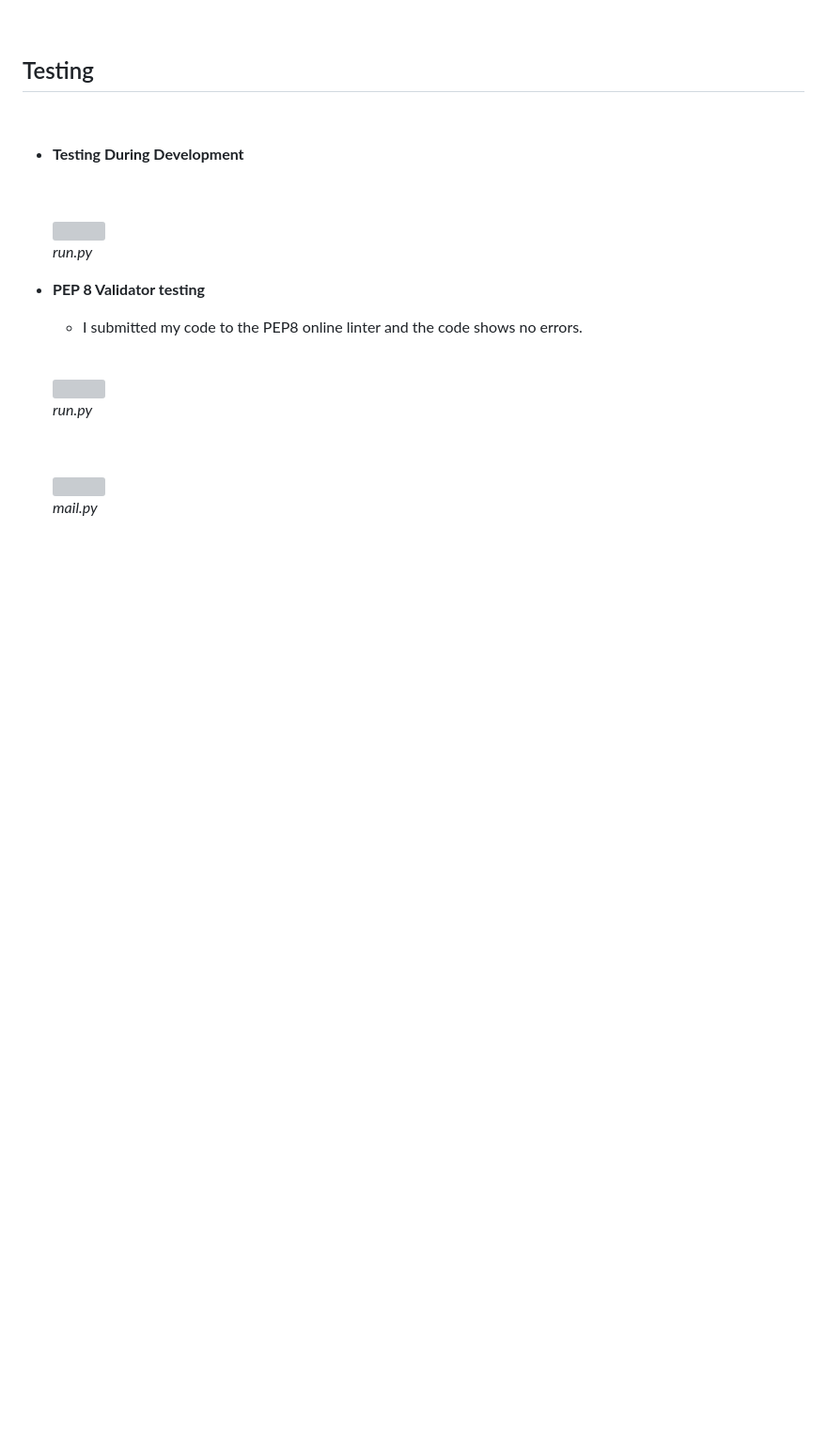
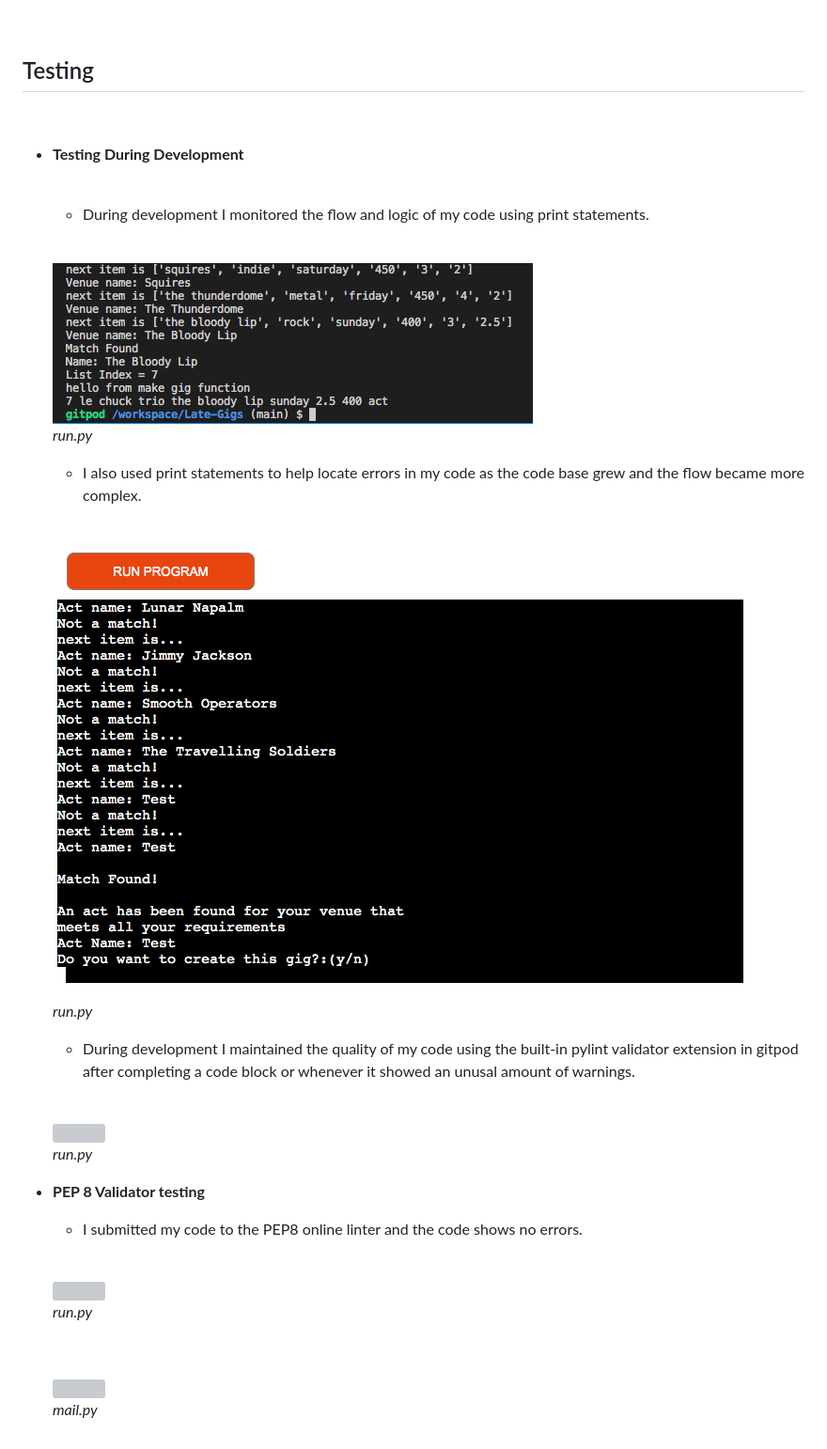
Before and after one commit to davidcalikes/Late-Gigs, a Markdown page: docs/README.md, the part around the change. Shown: that part at 94% size. Rendered like a GitHub page; pictures changed too: docs/readme_images/test_print.png (added), docs/readme_images/test_print1.png (added); blank space fills up the shorter version; grey boxes are pictures that could not be loaded.

Commit message:
Update testing in README.md

```diff
--- a/docs/README.md
+++ b/docs/README.md
@@ -537,7 +537,28 @@ Below are some features the app currently has to offer and also some features wh
 
     <br>
 
-    <img src="./readme_images/test_run_pep8.png"><br>_run.py_
+    * During development I monitored the flow and logic of my code using print statements.
+
+    <br>
+
+    <img src="./readme_images/test_print1.png"><br>_run.py_
+    <br>
+
+
+    * I also used print statements to help locate errors in my code as the code base grew and the flow became more complex.
+
+    <br>
+
+    <img src="./readme_images/test_print.png"><br>_run.py_
+    <br>
+
+
+
+    * During development I maintained the quality of my code using the built-in pylint validator extension in gitpod after completing a code block or whenever it showed an unusal amount of warnings.
+
+    <br>
+
+    <img src="./readme_images/test_pylint.png"><br>_run.py_
     <br>
 
 
```
